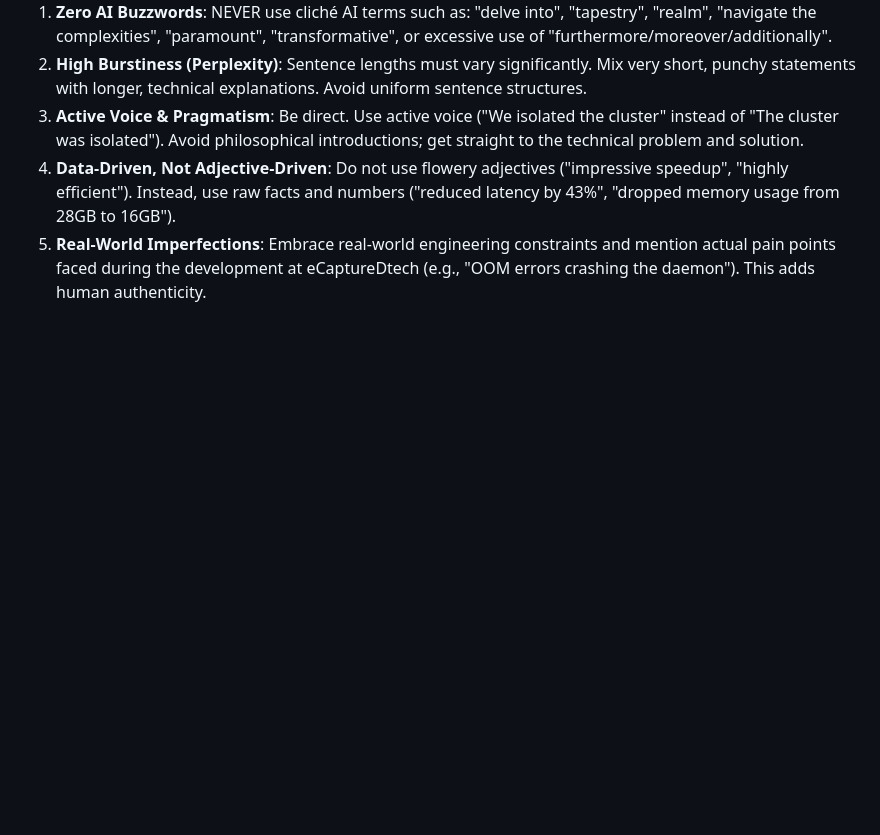
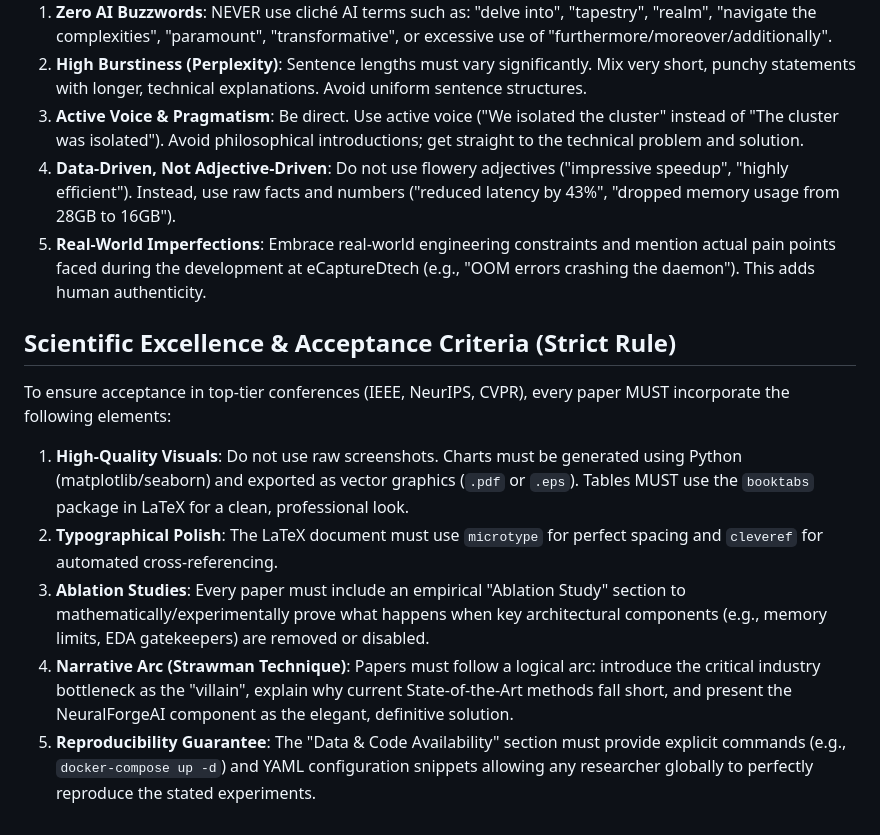
Before and after one commit to wisrovi/wyoloservice2_paper, a Markdown page: AGENTS.md, the part around the change. GitHub-like rendering; blank space fills up the shorter version.

Commit message:
[DOCS] Add Scientific Excellence and Acceptance Criteria (Ablation Studies, Visuals, Reproducibility)

```diff
--- a/AGENTS.md
+++ b/AGENTS.md
@@ -42,3 +42,11 @@ To prevent the papers from sounding robotic or being flagged by AI detectors, al
 3. **Active Voice & Pragmatism**: Be direct. Use active voice ("We isolated the cluster" instead of "The cluster was isolated"). Avoid philosophical introductions; get straight to the technical problem and solution.
 4. **Data-Driven, Not Adjective-Driven**: Do not use flowery adjectives ("impressive speedup", "highly efficient"). Instead, use raw facts and numbers ("reduced latency by 43%", "dropped memory usage from 28GB to 16GB").
 5. **Real-World Imperfections**: Embrace real-world engineering constraints and mention actual pain points faced during the development at eCaptureDtech (e.g., "OOM errors crashing the daemon"). This adds human authenticity.
+
+## Scientific Excellence & Acceptance Criteria (Strict Rule)
+To ensure acceptance in top-tier conferences (IEEE, NeurIPS, CVPR), every paper MUST incorporate the following elements:
+1. **High-Quality Visuals**: Do not use raw screenshots. Charts must be generated using Python (matplotlib/seaborn) and exported as vector graphics (`.pdf` or `.eps`). Tables MUST use the `booktabs` package in LaTeX for a clean, professional look.
+2. **Typographical Polish**: The LaTeX document must use `microtype` for perfect spacing and `cleveref` for automated cross-referencing.
+3. **Ablation Studies**: Every paper must include an empirical "Ablation Study" section to mathematically/experimentally prove what happens when key architectural components (e.g., memory limits, EDA gatekeepers) are removed or disabled.
+4. **Narrative Arc (Strawman Technique)**: Papers must follow a logical arc: introduce the critical industry bottleneck as the "villain", explain why current State-of-the-Art methods fall short, and present the NeuralForgeAI component as the elegant, definitive solution.
+5. **Reproducibility Guarantee**: The "Data & Code Availability" section must provide explicit commands (e.g., `docker-compose up -d`) and YAML configuration snippets allowing any researcher globally to perfectly reproduce the stated experiments.
```
